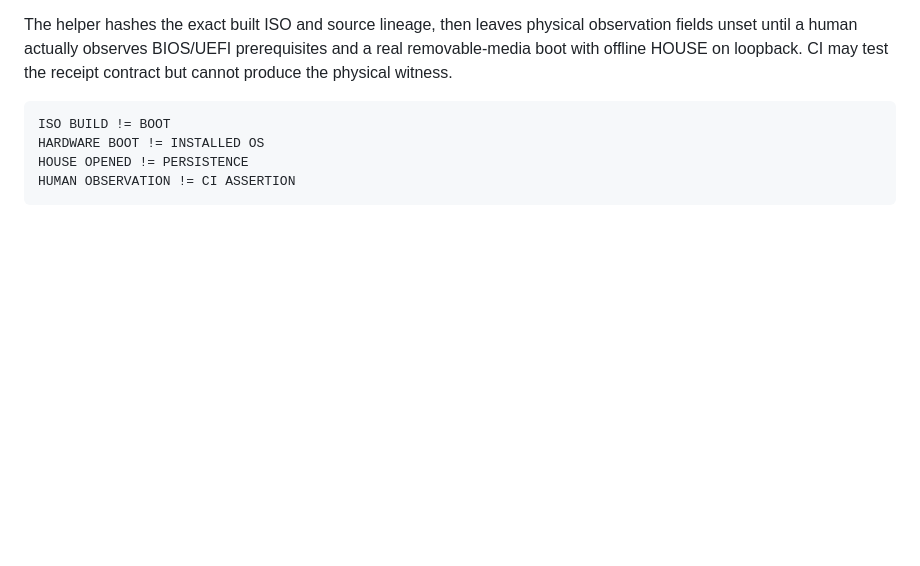
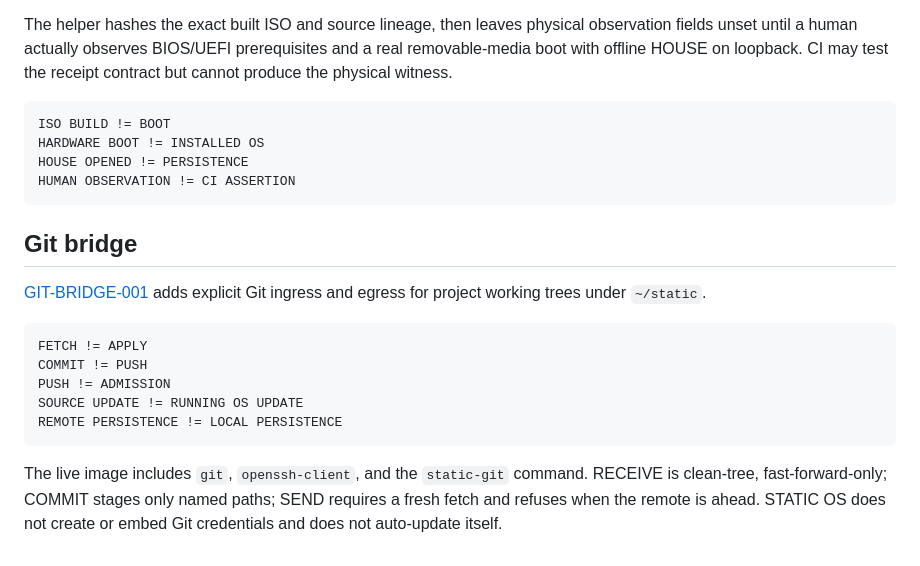
Before and after one commit to the-static-collective/static-os, a Markdown page: README.md, the part around the change. GitHub-like rendering; blank space fills up the shorter version.

Commit message:
Expose GIT-BRIDGE-001

````diff
--- a/README.md
+++ b/README.md
@@ -90,3 +90,18 @@ HARDWARE BOOT != INSTALLED OS
 HOUSE OPENED != PERSISTENCE
 HUMAN OBSERVATION != CI ASSERTION
 ```
+
+
+## Git bridge
+
+[GIT-BRIDGE-001](docs/GIT-BRIDGE-001.md) adds explicit Git ingress and egress for project working trees under `~/static`.
+
+```text
+FETCH != APPLY
+COMMIT != PUSH
+PUSH != ADMISSION
+SOURCE UPDATE != RUNNING OS UPDATE
+REMOTE PERSISTENCE != LOCAL PERSISTENCE
+```
+
+The live image includes `git`, `openssh-client`, and the `static-git` command. RECEIVE is clean-tree, fast-forward-only; COMMIT stages only named paths; SEND requires a fresh fetch and refuses when the remote is ahead. STATIC OS does not create or embed Git credentials and does not auto-update itself.
````
